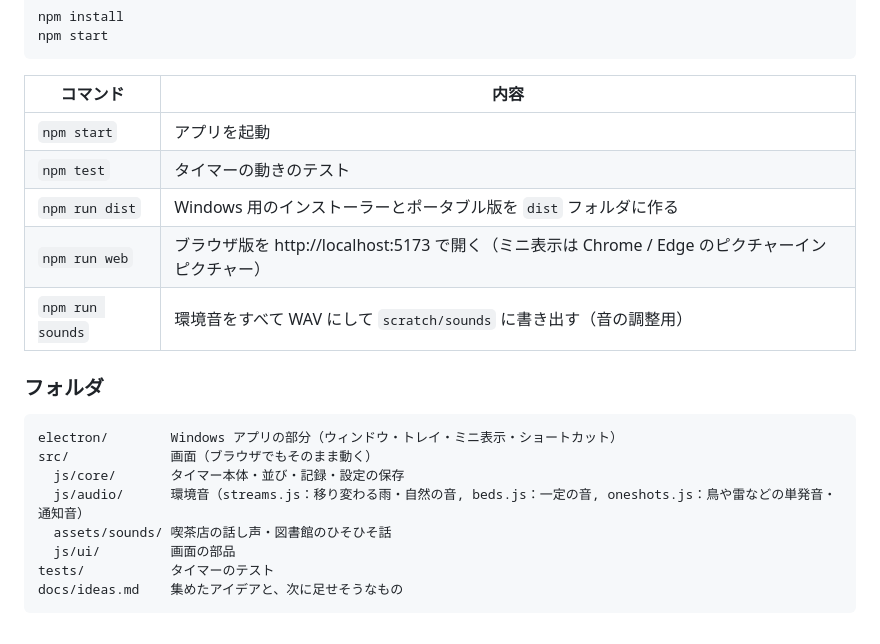
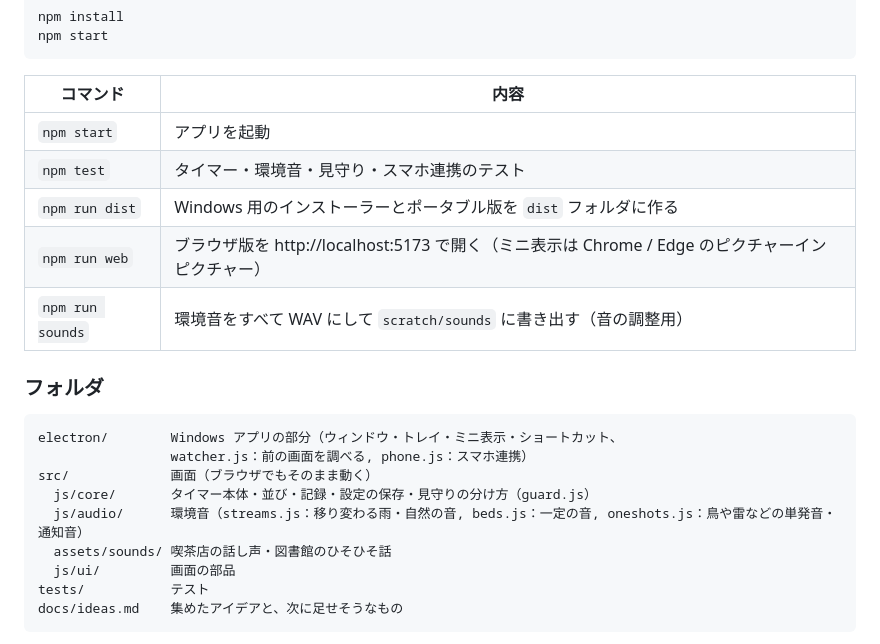
Before and after one commit to hm2521410-wq/pomoroad, a Markdown page: README.md, the part around one of its changes. Drawn GitHub-style.

````diff
--- a/README.md
+++ b/README.md
@@ -156,7 +172,7 @@ npm start
 | コマンド | 内容 |
 |---|---|
 | `npm start` | アプリを起動 |
-| `npm test` | タイマーの動きのテスト |
+| `npm test` | タイマー・環境音・見守り・スマホ連携のテスト |
 | `npm run dist` | Windows 用のインストーラーとポータブル版を `dist` フォルダに作る |
 | `npm run web` | ブラウザ版を http://localhost:5173 で開く（ミニ表示は Chrome / Edge のピクチャーインピクチャー） |
 | `npm run sounds` | 環境音をすべて WAV にして `scratch/sounds` に書き出す（音の調整用） |
@@ -164,13 +180,14 @@ npm start
 ### フォルダ
 
 ```
-electron/        Windows アプリの部分（ウィンドウ・トレイ・ミニ表示・ショートカット）
+electron/        Windows アプリの部分（ウィンドウ・トレイ・ミニ表示・ショートカット、
+                 watcher.js：前の画面を調べる, phone.js：スマホ連携）
 src/             画面（ブラウザでもそのまま動く）
-  js/core/       タイマー本体・並び・記録・設定の保存
+  js/core/       タイマー本体・並び・記録・設定の保存・見守りの分け方（guard.js）
   js/audio/      環境音（streams.js：移り変わる雨・自然の音, beds.js：一定の音, oneshots.js：鳥や雷などの単発音・通知音）
   assets/sounds/ 喫茶店の話し声・図書館のひそひそ話
   js/ui/         画面の部品
-tests/           タイマーのテスト
+tests/           テスト
 docs/ideas.md    集めたアイデアと、次に足せそうなもの
 ```
 
````
Also changed, not shown: other parts of README.md (+16 -0 lines), docs/ideas.md (+1 -1 lines), docs/phone-setup.md (added, +49 -0 lines), docs/release-notes/v1.2.0.md (added, +20 -0 lines), docs/images/guard.jpg (added), 14 other files.
